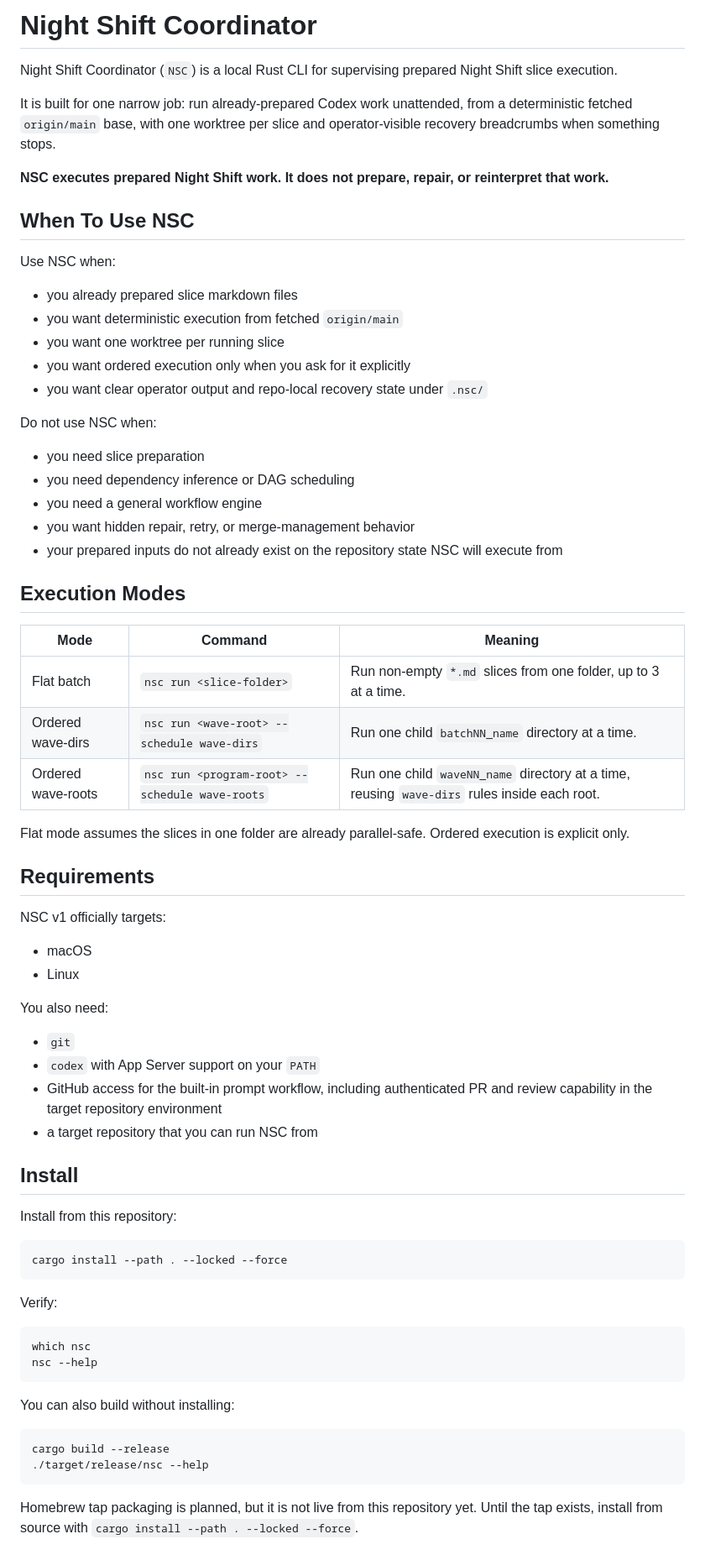
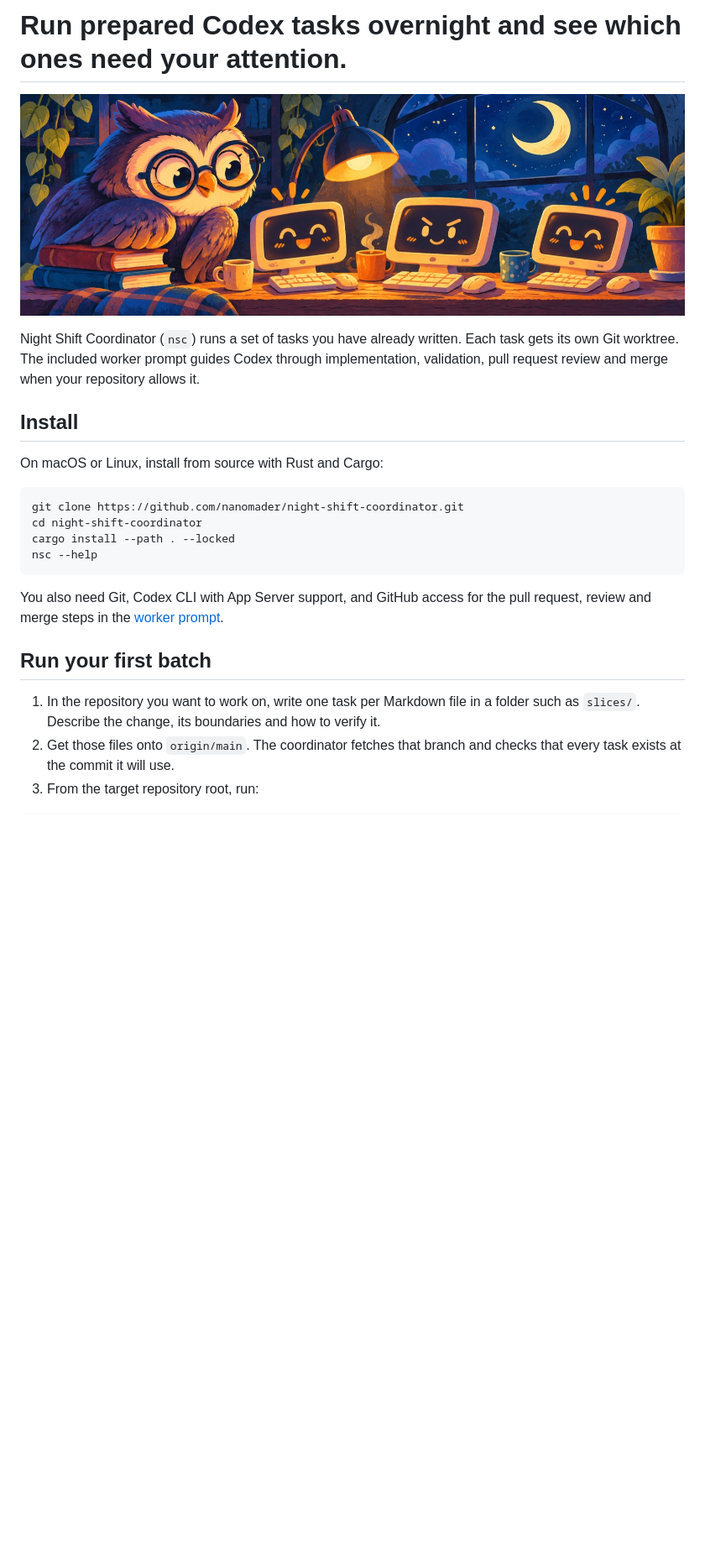
Before and after one commit to nanomader/night-shift-coordinator, a Markdown page: README.md, the part around one of its changes. Shown at 84% size. Rendered like a GitHub page; pictures changed too: assets/banner.jpg (added); blank space fills up the shorter version.

Commit message:
Explain the project at a glance and illustrate the README

````diff
--- a/README.md
+++ b/README.md
@@ -1,83 +1,25 @@
-# Night Shift Coordinator
+# Run prepared Codex tasks overnight and see which ones need your attention.
 
-Night Shift Coordinator (`NSC`) is a local Rust CLI for supervising prepared
-Night Shift slice execution.
+![An owl keeps watch over three glowing computers under a crescent moon.](assets/banner.jpg)
 
-It is built for one narrow job: run already-prepared Codex work unattended,
-from a deterministic fetched `origin/main` base, with one worktree per slice
-and operator-visible recovery breadcrumbs when something stops.
-
-**NSC executes prepared Night Shift work. It does not prepare, repair, or
-reinterpret that work.**
-
-## When To Use NSC
-
-Use NSC when:
-
-- you already prepared slice markdown files
-- you want deterministic execution from fetched `origin/main`
-- you want one worktree per running slice
-- you want ordered execution only when you ask for it explicitly
-- you want clear operator output and repo-local recovery state under `.nsc/`
-
-Do not use NSC when:
-
-- you need slice preparation
-- you need dependency inference or DAG scheduling
-- you need a general workflow engine
-- you want hidden repair, retry, or merge-management behavior
-- your prepared inputs do not already exist on the repository state NSC will
-  execute from
-
-## Execution Modes
-
-| Mode | Command | Meaning |
-| --- | --- | --- |
-| Flat batch | `nsc run <slice-folder>` | Run non-empty `*.md` slices from one folder, up to 3 at a time. |
-| Ordered wave-dirs | `nsc run <wave-root> --schedule wave-dirs` | Run one child `batchNN_name` directory at a time. |
-| Ordered wave-roots | `nsc run <program-root> --schedule wave-roots` | Run one child `waveNN_name` directory at a time, reusing `wave-dirs` rules inside each root. |
-
-Flat mode assumes the slices in one folder are already parallel-safe.
-Ordered execution is explicit only.
-
-## Requirements
-
-NSC v1 officially targets:
-
-- macOS
-- Linux
-
-You also need:
-
-- `git`
-- `codex` with App Server support on your `PATH`
-- GitHub access for the built-in prompt workflow, including authenticated PR
-  and review capability in the target repository environment
-- a target repository that you can run NSC from
+Night Shift Coordinator (`nsc`) runs a set of tasks you have already written. Each task gets its own Git worktree. The included worker prompt guides Codex through implementation, validation, pull request review and merge when your repository allows it.
 
 ## Install
 
-Install from this repository:
+On macOS or Linux, install from source with Rust and Cargo:
 
-```bash
-cargo install --path . --locked --force
-```
-
-Verify:
-
-```bash
-which nsc
+```sh
+git clone https://github.com/nanomader/night-shift-coordinator.git
+cd night-shift-coordinator
+cargo install --path . --locked
 nsc --help
 ```
 
-You can also build without installing:
+You also need Git, Codex CLI with App Server support, and GitHub access for the pull request, review and merge steps in the [worker prompt](NSC_PROMPT.md).
 
-```bash
-cargo build --release
-./target/release/nsc --help
-```
+## Run your first batch
 
-Homebrew tap packaging is planned, but it is not live from this repository yet.
-Until the tap exists, install from source with `cargo install --path . --locked
---force`.
+1. In the repository you want to work on, write one task per Markdown file in a folder such as `slices/`. Describe the change, its boundaries and how to verify it.
+2. Get those files onto `origin/main`. The coordinator fetches that branch and checks that every task exists at the commit it will use.
+3. From the target repository root, run:
 
````
Also changed, not shown: other parts of README.md (+8 -43 lines).
